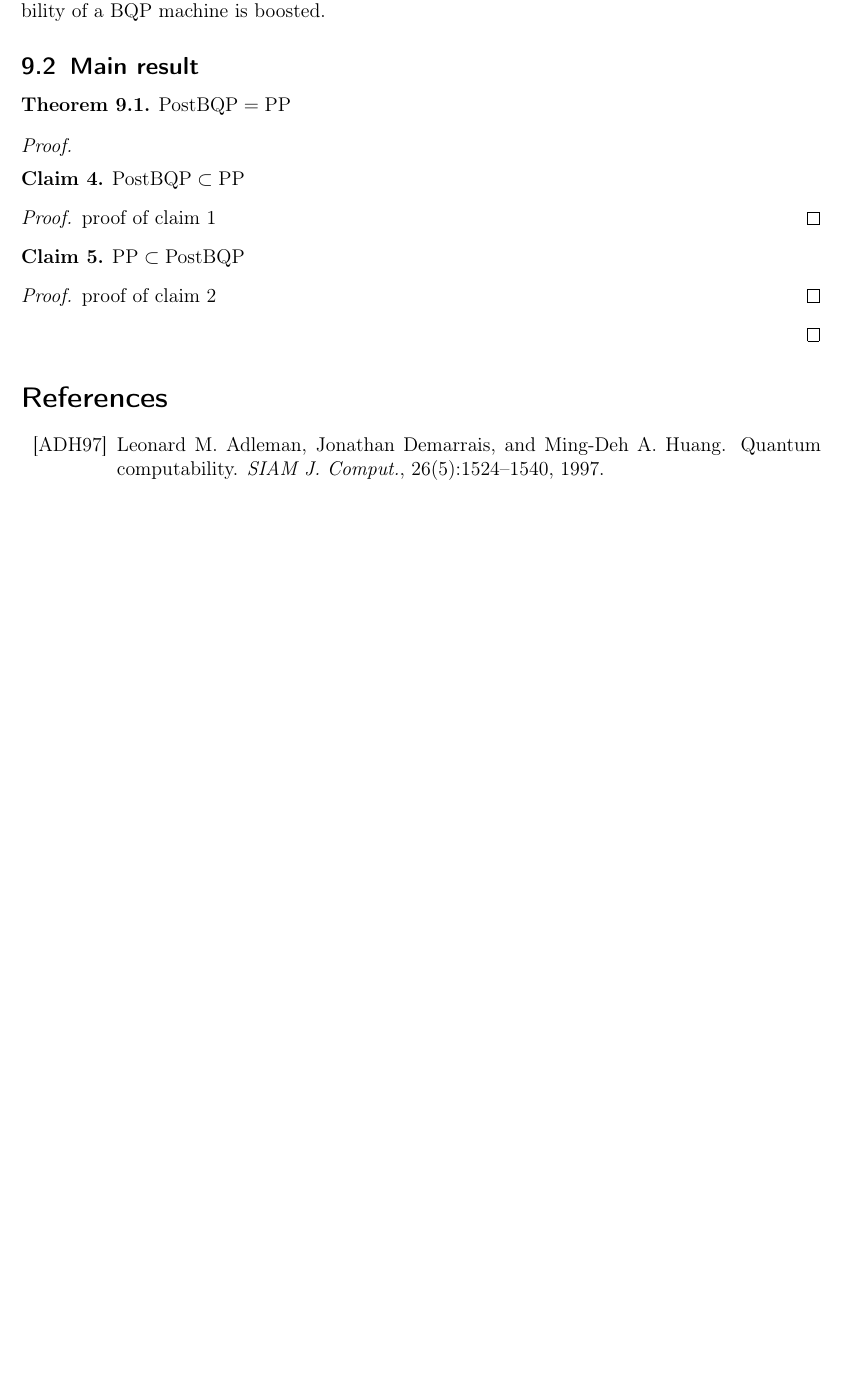
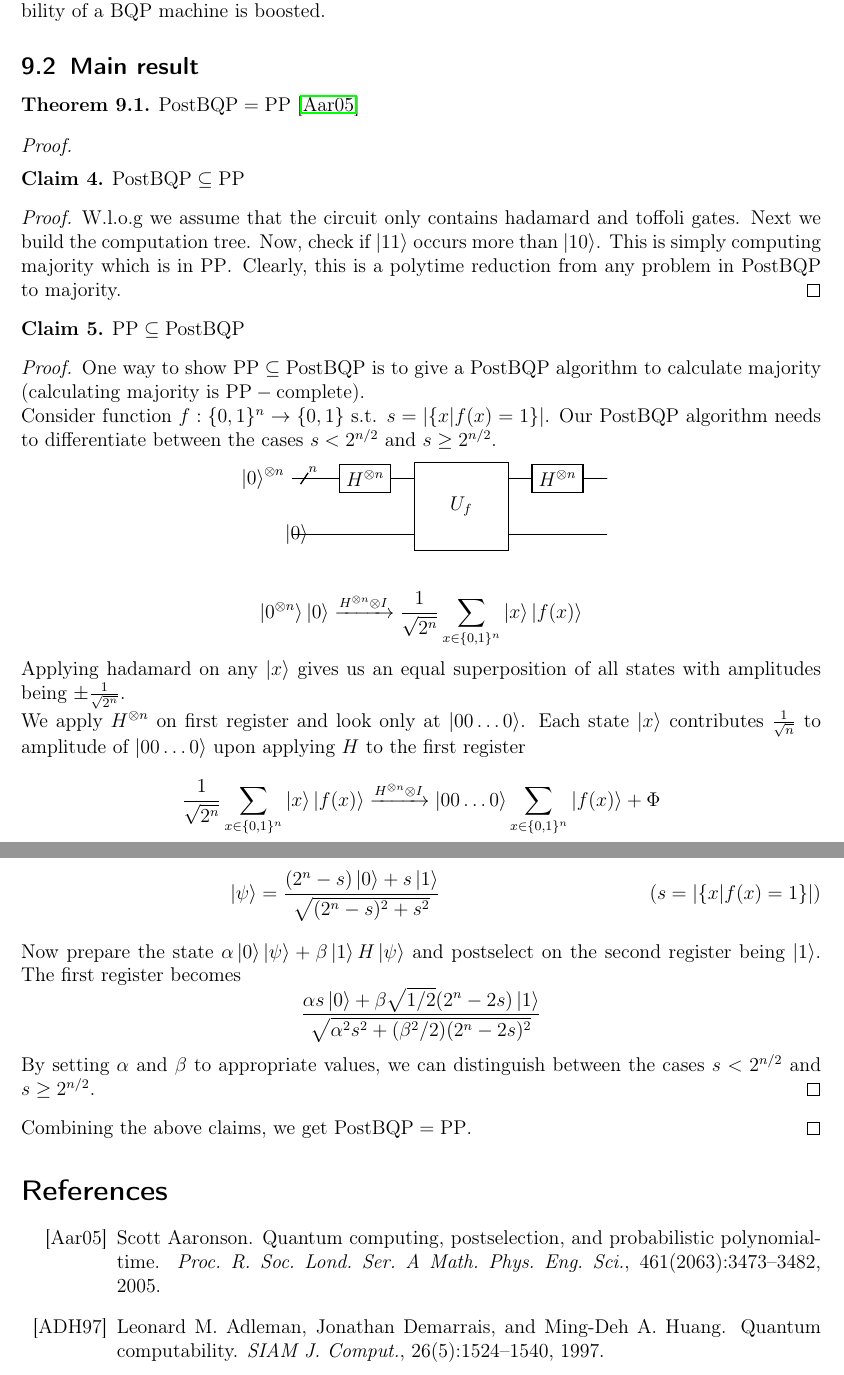
Before and after one commit to NithishRaja/Survey_on_quantum_complexity_classes, a LaTeX document (main.tex, which reads reference.bib, sections/PostBQP/PostBQP_equals_BQP.tex): part of page 8 of 8 before the commit and two parts of pages 8 and 9 of 9 after it, the two joined at a grey line, cut so that both start at the same text, the shorter picture padded with empty space. Compiled offline with pdfLaTeX.

Commit message:
add proof for PostBQP equals PP

```diff
--- a/reference.bib
+++ b/reference.bib
@@ -49,3 +49,12 @@ MRREVIEWER = {Claus-Peter Schnorr},
        DOI = {10.1007/BF01744431},
        URL = {https://doi.org/10.1007/BF01744431},
 }
+@article {Aar05,
+    AUTHOR = {Aaronson, Scott},
+     TITLE = {Quantum computing, postselection, and probabilistic
+              polynomial-time},
+   JOURNAL = {Proc. R. Soc. Lond. Ser. A Math. Phys. Eng. Sci.},
+  FJOURNAL = {Proceedings of The Royal Society of London. Series A.
+              Mathematical, Physical and Engineering Sciences},
+    VOLUME = {461},
+      YEAR = {2005},
--- a/sections/PostBQP/PostBQP_equals_BQP.tex
+++ b/sections/PostBQP/PostBQP_equals_BQP.tex
@@ -26,21 +26,47 @@ Formally, every language $\mathrm{L}$ in $\mathrm{PostBQP}$ has a family of circ
 \subsection{Main result}
 
 \begin{theorem}
-	$\mathrm{PostBQP} = \mathrm{PP}$
+	$\mathrm{PostBQP} = \mathrm{PP}$ \cite{Aar05}
 \end{theorem}
 \begin{proof}
 	\begin{claim}
-		$\mathrm{PostBQP} \subset \mathrm{PP}$
+		$\mathrm{PostBQP} \subseteq \mathrm{PP}$
 	\end{claim}
 	\begin{proof}
-		proof of claim 1
+		W.l.o.g we assume that the circuit only contains hadamard and toffoli gates. Next we build the computation tree. Now, check if $\ket{11}$ occurs more than $\ket{10}$. This is simply computing majority which is in $\mathrm{PP}$. Clearly, this is a polytime reduction from any problem in $\mathrm{PostBQP}$ to majority.
 	\end{proof}
 	\begin{claim}
-		$\mathrm{PP} \subset \mathrm{PostBQP}$
+		$\mathrm{PP} \subseteq \mathrm{PostBQP}$
 	\end{claim}
 	\begin{proof}
-		proof of claim 2
+		One way to show $\mathrm{PP}\subseteq\mathrm{PostBQP}$ is to give a $\mathrm{PostBQP}$ algorithm to calculate majority (calculating majority is $\mathrm{PP-complete}$).\\
+		\noindent Consider function $f:\{0,1\}^n\rightarrow\{0,1\}$ s.t. $s = |\{x|f(x)=1\}|$. Our $\mathrm{PostBQP}$ algorithm needs to differentiate between the cases $s<2^{n/2}$ and $s\ge 2^{n/2}$.
+		\begin{center}
+		\label{qckt:PP_inside_PostBQP}
+		\begin{quantikz}
+			\lstick{$\ket{0}^{\otimes n}$} & \qwbundle{n} & \gate{H^{\otimes n}} & \gate[wires=2][2cm]{U_f} & \gate{H^{\otimes n}} & \qw \\
+			& \lstick{$\ket{0}$} & \qw & \qw & \qw & \\
+		\end{quantikz}
+		\end{center}
+		\begin{equation*}
+			\ket{0^{\otimes n}}\ket{0} \xrightarrow{H^{\otimes n}\otimes I} \frac{1}{\sqrt{2^n}}\sum_{x\in\{0,1\}^n}\ket{x}\ket{f(x)}
+		\end{equation*}
+		\noindent Applying hadamard on any $\ket{x}$ gives us an equal superposition of all states with amplitudes being $\pm\frac{1}{\sqrt{2^n}}$.\\
+		\noindent We apply $H^{\otimes n}$ on first register and look only at $\ket{00\hdots 0}$. Each state $\ket{x}$ contributes $\frac{1}{\sqrt{n}}$ to amplitude of $\ket{00\hdots 0}$ upon applying $H$ to the first register
+		\begin{equation*}
+			\frac{1}{\sqrt{2^n}}\sum_{x\in\{0,1\}^n}\ket{x}\ket{f(x)} \xrightarrow{H^{\otimes n}\otimes I} \ket{00\hdots 0}\sum_{x\in \{0,1\}^n}\ket{f(x)} + \Phi
+		\end{equation*}
+		\noindent Now, we postselect on the first register being $\ket{00\hdots 0}$. The second register will then become
+		\begin{equation*}
+			\ket{\psi} = \frac{(2^n-s)\ket{0}+s\ket{1}}{\sqrt{(2^n-s)^2+s^2}}\tag{$s=|\{x|f(x)=1\}|$}
+		\end{equation*}
+		\noindent Now prepare the state $\alpha\ket{0}\ket{\psi}+\beta\ket{1}H\ket{\psi}$ and postselect on the second register being $\ket{1}$. The first register becomes
+		\begin{equation*}
+			\frac{\alpha s\ket{0}+\beta\sqrt{1/2}(2^n-2s)\ket{1}}{\sqrt{\alpha^2s^2+(\beta^2/2)(2^n-2s)^2}}
+		\end{equation*}
+		\noindent By setting $\alpha$  and $\beta$ to appropriate values, we can distinguish between the cases $s<2^{n/2}$ and $s\ge 2^{n/2}$.
 	\end{proof}
+	\noindent Combining the above claims, we get $\mathrm{PostBQP} = \mathrm{PP}$.
 \end{proof}
 
 \end{document}
```
Also changed, not shown: reference.bib (9 more changed lines).
